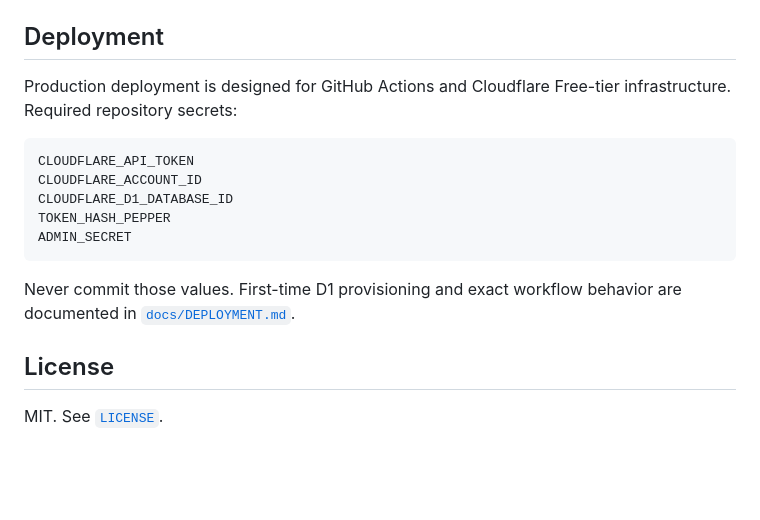
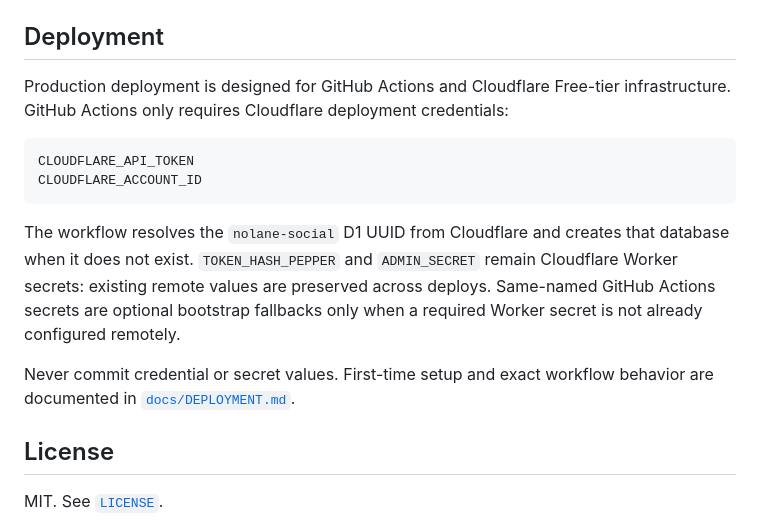
Before and after one commit to Nolane-x/Nolane-social-web, a Markdown page: README.md, the part around the change. Drawn GitHub-style; blank space fills up the shorter version.

Commit message:
docs: document Cloudflare-owned deployment state

````diff
--- a/README.md
+++ b/README.md
@@ -88,17 +88,16 @@ Rendered UI verification and the two NUI critique cycles are recorded under [`do
 
 ## Deployment
 
-Production deployment is designed for GitHub Actions and Cloudflare Free-tier infrastructure. Required repository secrets:
+Production deployment is designed for GitHub Actions and Cloudflare Free-tier infrastructure. GitHub Actions only requires Cloudflare deployment credentials:
 
 ```text
 CLOUDFLARE_API_TOKEN
 CLOUDFLARE_ACCOUNT_ID
-CLOUDFLARE_D1_DATABASE_ID
-TOKEN_HASH_PEPPER
-ADMIN_SECRET
 ```
 
-Never commit those values. First-time D1 provisioning and exact workflow behavior are documented in [`docs/DEPLOYMENT.md`](docs/DEPLOYMENT.md).
+The workflow resolves the `nolane-social` D1 UUID from Cloudflare and creates that database when it does not exist. `TOKEN_HASH_PEPPER` and `ADMIN_SECRET` remain Cloudflare Worker secrets: existing remote values are preserved across deploys. Same-named GitHub Actions secrets are optional bootstrap fallbacks only when a required Worker secret is not already configured remotely.
+
+Never commit credential or secret values. First-time setup and exact workflow behavior are documented in [`docs/DEPLOYMENT.md`](docs/DEPLOYMENT.md).
 
 ## License
 
````
